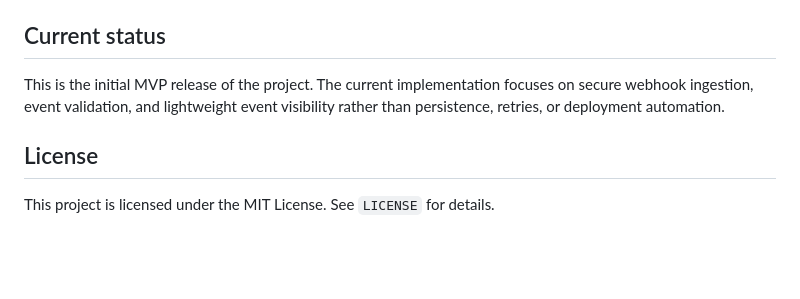
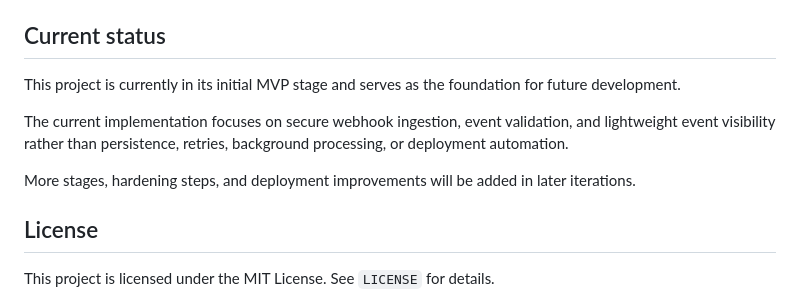
Before and after one commit to Franklindot04/github-webhook-monitor, a Markdown page: README.md, the part around the change. Rendered like a GitHub page; blank space fills up the shorter version.

Commit message:
Update README with project status and future plans
Clarified project status and future development plans.

```diff
--- a/README.md
+++ b/README.md
@@ -182,7 +182,11 @@ This repository includes additional project health and governance files:
 
 ## Current status
 
-This is the initial MVP release of the project. The current implementation focuses on secure webhook ingestion, event validation, and lightweight event visibility rather than persistence, retries, or deployment automation.
+This project is currently in its initial MVP stage and serves as the foundation for future development.
+
+The current implementation focuses on secure webhook ingestion, event validation, and lightweight event visibility rather than persistence, retries, background processing, or deployment automation.
+
+More stages, hardening steps, and deployment improvements will be added in later iterations.
 
 ## License
 
```
